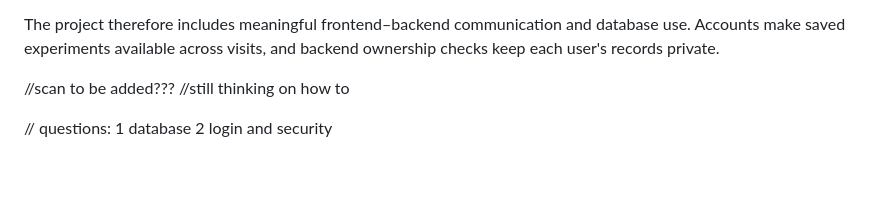
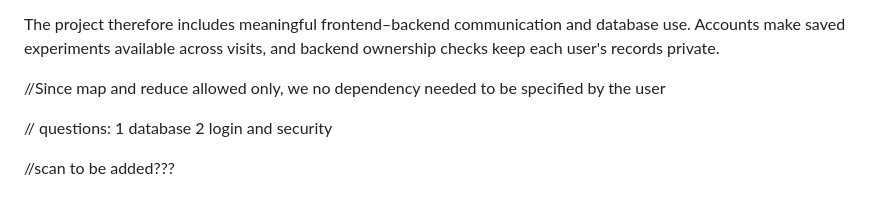
Before and after one commit to fletcherzzk/15113-final-project, a Markdown page: Parallel_Scheduling_Lab_Spec.md, the part around the change. Drawn GitHub-style; blank space fills up the shorter version.

```diff
--- a/Parallel_Scheduling_Lab_Spec.md
+++ b/Parallel_Scheduling_Lab_Spec.md
@@ -359,7 +359,10 @@ The project therefore includes meaningful frontend–backend communication and d
 
 
 
-//scan to be added???
-//still thinking on how to
+//Since map and reduce allowed only, we no dependency needed to be specified by the user
+
 
 // questions: 1 database  2 login and security
+
+
+//scan to be added???
```
